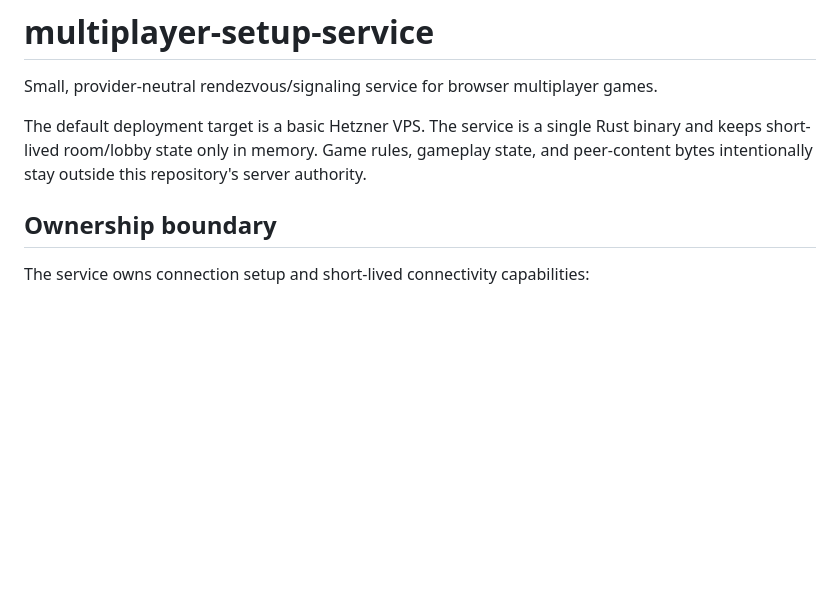
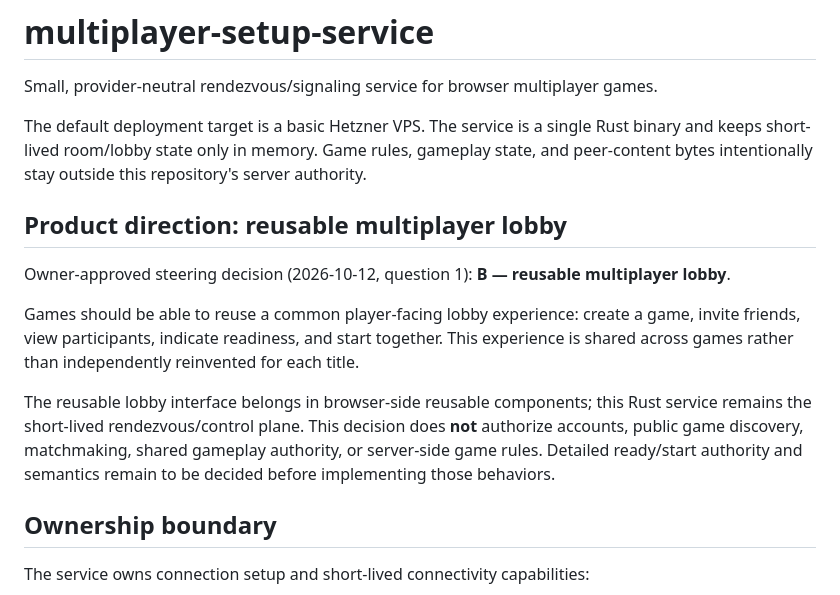
Before and after one commit to moritzbrantner/multiplayer-setup-service, a Markdown page: README.md, the part around the change. GitHub-like rendering; blank space fills up the shorter version.

Commit message:
docs: record approved reusable multiplayer lobby direction

```diff
--- a/README.md
+++ b/README.md
@@ -3,6 +3,14 @@
 Small, provider-neutral rendezvous/signaling service for browser multiplayer games.
 
 The default deployment target is a basic Hetzner VPS. The service is a single Rust binary and keeps short-lived room/lobby state only in memory. Game rules, gameplay state, and peer-content bytes intentionally stay outside this repository's server authority.
+
+## Product direction: reusable multiplayer lobby
+
+Owner-approved steering decision (2026-10-12, question 1): **B — reusable multiplayer lobby**.
+
+Games should be able to reuse a common player-facing lobby experience: create a game, invite friends, view participants, indicate readiness, and start together. This experience is shared across games rather than independently reinvented for each title.
+
+The reusable lobby interface belongs in browser-side reusable components; this Rust service remains the short-lived rendezvous/control plane. This decision does **not** authorize accounts, public game discovery, matchmaking, shared gameplay authority, or server-side game rules. Detailed ready/start authority and semantics remain to be decided before implementing those behaviors.
 
 ## Ownership boundary
 
```
